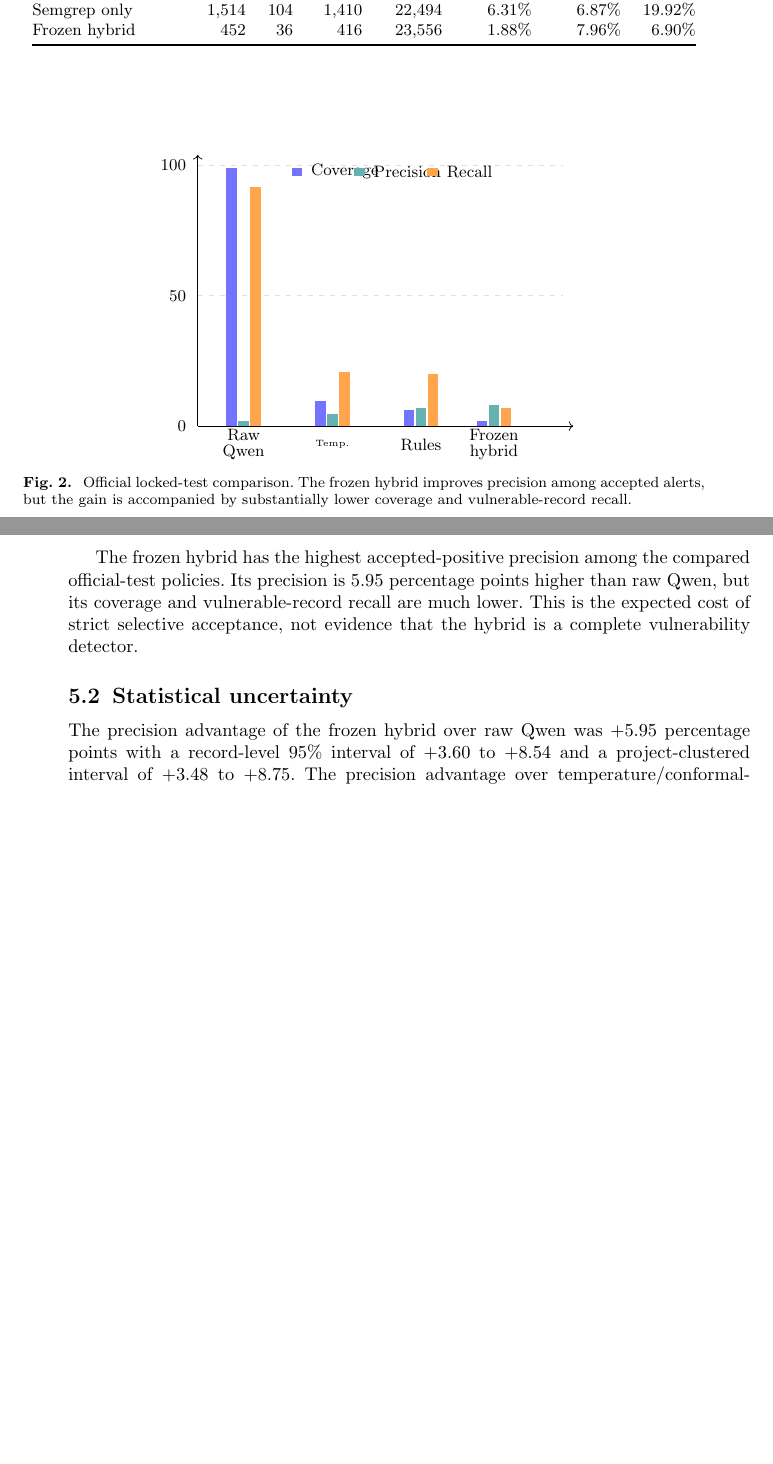
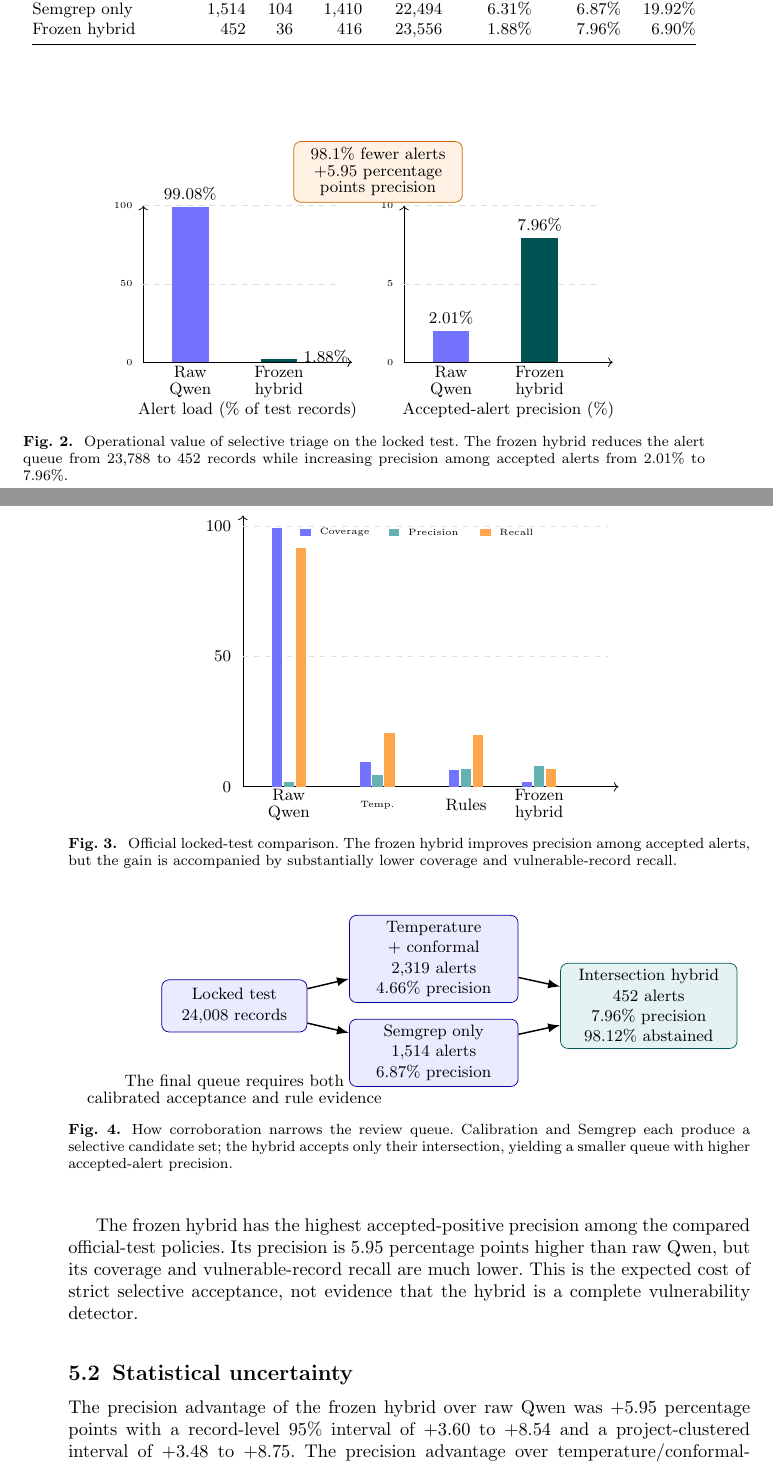
Before and after one commit to Seiichi1/Confidence-Calibrated-LLMs-with-Selective-Abstention-for-Reliable-Automated-Code-Review, a LaTeX paper (manuscript/main.tex): two parts of pages 7 and 8 of 14 before the commit and two parts of pages 7 and 8 of 15 after it, joined at a grey line, cut so that both start at the same text, the shorter picture padded with empty space. Compiled offline with pdfLaTeX.

Commit message:
Add publication figures and rebuild manuscript

```diff
--- a/manuscript/main.tex
+++ b/manuscript/main.tex
@@ -205,6 +205,47 @@ Frozen hybrid & 452 & 36 & 416 & 23,556 & 1.88\% & 7.96\% & 6.90\%\\
 
 \begin{figure}[htbp]
 \centering
+\begin{tikzpicture}[x=1cm,y=1cm]
+  % The left panel uses the full benchmark scale to show alert burden.
+  \draw[->] (0,0) -- (4.0,0);
+  \node[font=\scriptsize] at (2.0,-.92) {Alert load (\% of test records)};
+  \draw[->] (0,0) -- (0,3.0);
+  \draw[gray!25,dashed] (0,1.5) -- (3.7,1.5);
+  \draw[gray!25,dashed] (0,3.0) -- (3.7,3.0);
+  \fill[blue!55] (0.55,0) rectangle (1.25,2.9724);
+  \fill[teal!65!black] (2.25,0) rectangle (2.95,0.0564);
+  \node[font=\scriptsize,align=center,text width=1.35cm] at (0.9,-.38) {Raw Qwen};
+  \node[font=\scriptsize,align=center,text width=1.55cm] at (2.6,-.38) {Frozen hybrid};
+  \node[font=\scriptsize,anchor=south] at (0.9,2.9724) {99.08\%};
+  \node[font=\scriptsize,anchor=west] at (2.95,0.10) {1.88\%};
+  \node[font=\tiny,anchor=east] at (-.08,3.0) {100};
+  \node[font=\tiny,anchor=east] at (-.08,1.5) {50};
+  \node[font=\tiny,anchor=east] at (-.08,0) {0};
+
+  % The right panel focuses on the quality of the accepted alert queue.
+  \draw[->] (5.0,0) -- (9.0,0);
+  \node[font=\scriptsize] at (7.0,-.92) {Accepted-alert precision (\%)};
+  \draw[->] (5.0,0) -- (5.0,3.0);
+  \draw[gray!25,dashed] (5.0,1.5) -- (8.7,1.5);
+  \draw[gray!25,dashed] (5.0,3.0) -- (8.7,3.0);
+  \fill[blue!55] (5.55,0) rectangle (6.25,0.603);
+  \fill[teal!65!black] (7.25,0) rectangle (7.95,2.388);
+  \node[font=\scriptsize,align=center,text width=1.35cm] at (5.9,-.38) {Raw Qwen};
+  \node[font=\scriptsize,align=center,text width=1.55cm] at (7.6,-.38) {Frozen hybrid};
+  \node[font=\scriptsize,anchor=south] at (5.9,0.603) {2.01\%};
+  \node[font=\scriptsize,anchor=south] at (7.6,2.388) {7.96\%};
+  \node[font=\tiny,anchor=east] at (4.92,3.0) {10};
+  \node[font=\tiny,anchor=east] at (4.92,1.5) {5};
+  \node[font=\tiny,anchor=east] at (4.92,0) {0};
+
+  \node[draw=orange!80!black,fill=orange!10,rounded corners,align=center,font=\scriptsize,text width=3.0cm] at (4.5,3.65) {98.1\% fewer alerts\\+5.95 percentage points precision};
+\end{tikzpicture}
+\caption{Operational value of selective triage on the locked test. The frozen hybrid reduces the alert queue from 23,788 to 452 records while increasing precision among accepted alerts from 2.01\% to 7.96\%.}
+\label{fig:operational-impact}
+\end{figure}
+
+\begin{figure}[htbp]
+\centering
 \begin{tikzpicture}
   \draw[->] (0,0) -- (7.2,0);
   \draw[->] (0,0) -- (0,5.2);
@@ -229,12 +270,29 @@ Frozen hybrid & 452 & 36 & 416 & 23,556 & 1.88\% & 7.96\% & 6.90\%\\
   \node[font=\tiny, text width=.8cm, align=center] at (2.58,-.35) {Temp.};
   \node[font=\scriptsize, text width=1.0cm, align=center] at (4.28,-.35) {Rules};
   \node[font=\scriptsize, text width=1.4cm, align=center] at (5.68,-.35) {Frozen hybrid};
-  \fill[blue!55] (1.8,4.8) rectangle (2.0,4.95); \node[anchor=west,font=\scriptsize] at (2.05,4.875) {Coverage};
-  \fill[teal!60] (3.0,4.8) rectangle (3.2,4.95); \node[anchor=west,font=\scriptsize] at (3.25,4.875) {Precision};
-  \fill[orange!70] (4.4,4.8) rectangle (4.6,4.95); \node[anchor=west,font=\scriptsize] at (4.65,4.875) {Recall};
+  \fill[blue!55] (1.1,4.8) rectangle (1.3,4.95); \node[anchor=west,font=\tiny] at (1.35,4.875) {Coverage};
+  \fill[teal!60] (2.8,4.8) rectangle (3.0,4.95); \node[anchor=west,font=\tiny] at (3.05,4.875) {Precision};
+  \fill[orange!70] (4.55,4.8) rectangle (4.75,4.95); \node[anchor=west,font=\tiny] at (4.8,4.875) {Recall};
 \end{tikzpicture}
 \caption{Official locked-test comparison. The frozen hybrid improves precision among accepted alerts, but the gain is accompanied by substantially lower coverage and vulnerable-record recall.}
 \label{fig:locked-comparison}
+\end{figure}
+
+\begin{figure}[htbp]
+\centering
+\begin{tikzpicture}[node distance=7mm and 8mm]
+  \node[paperbox,minimum width=2.55cm,text width=2.55cm,minimum height=1.0cm] (test) {Locked test\\24,008 records};
+  \node[paperbox,minimum width=3.0cm,text width=3.0cm,minimum height=1.15cm,right=of test,yshift=9mm] (conf) {Temperature + conformal\\2,319 alerts\\4.66\% precision};
+  \node[paperbox,minimum width=3.0cm,text width=3.0cm,minimum height=1.15cm,right=of test,yshift=-9mm] (rule) {Semgrep only\\1,514 alerts\\6.87\% precision};
+  \node[papersmall,minimum width=3.15cm,text width=3.15cm,minimum height=1.15cm,right=of conf,yshift=-9mm] (hybrid) {Intersection hybrid\\452 alerts\\7.96\% precision\\98.12\% abstained};
+  \draw[paperarrow] (test) -- (conf);
+  \draw[paperarrow] (test) -- (rule);
+  \draw[paperarrow] (conf) -- (hybrid);
+  \draw[paperarrow] (rule) -- (hybrid);
+  \node[font=\scriptsize,align=center,below=of test] {The final queue requires both\\calibrated acceptance and rule evidence};
+\end{tikzpicture}
+\caption{How corroboration narrows the review queue. Calibration and Semgrep each produce a selective candidate set; the hybrid accepts only their intersection, yielding a smaller queue with higher accepted-alert precision.}
+\label{fig:hybrid-funnel}
 \end{figure}
 
 The frozen hybrid has the highest accepted-positive precision among the compared official-test policies. Its precision is 5.95 percentage points higher than raw Qwen, but its coverage and vulnerable-record recall are much lower. This is the expected cost of strict selective acceptance, not evidence that the hybrid is a complete vulnerability detector.
```
Also changed, not shown: FILE_MANIFEST.csv (+7 -2 lines), SHA256SUMS.txt (+7 -2 lines), manuscript/README.md, manuscript/figures/hybrid_funnel.svg (added), manuscript/figures/operational_impact.svg (added), manuscript/figures/precision_robustness.svg (added), manuscript/main.tex (24 more changed lines), 1 other file.
